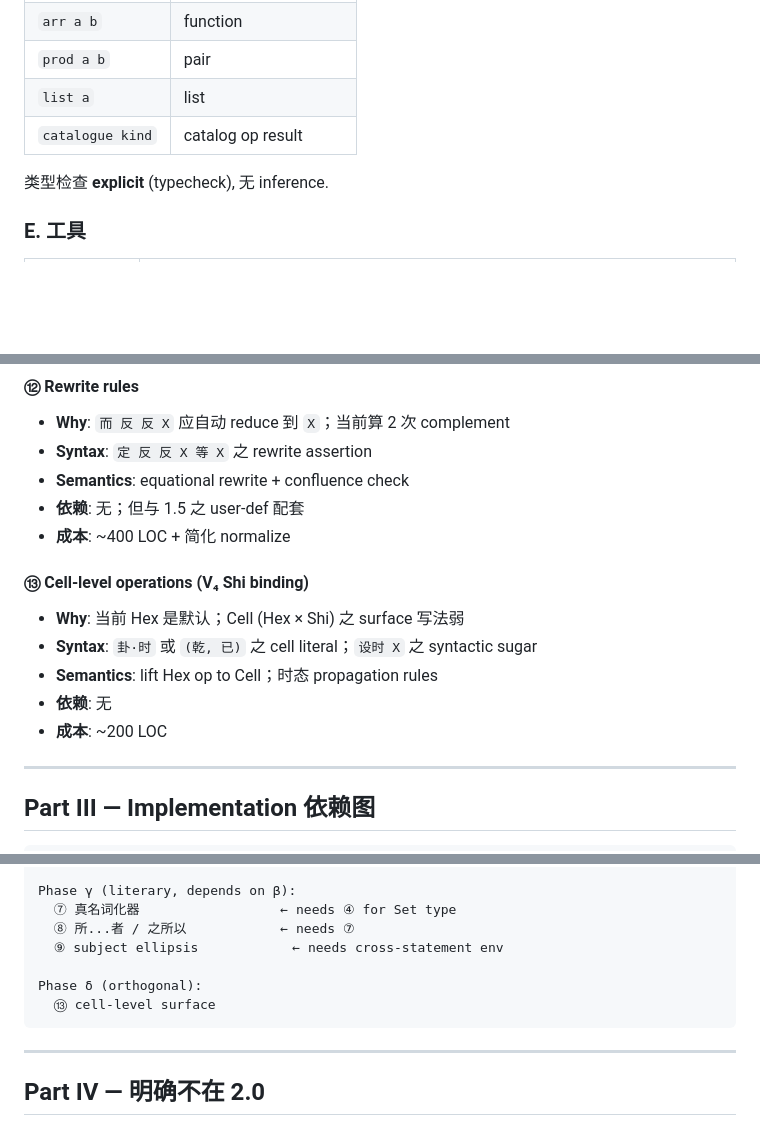
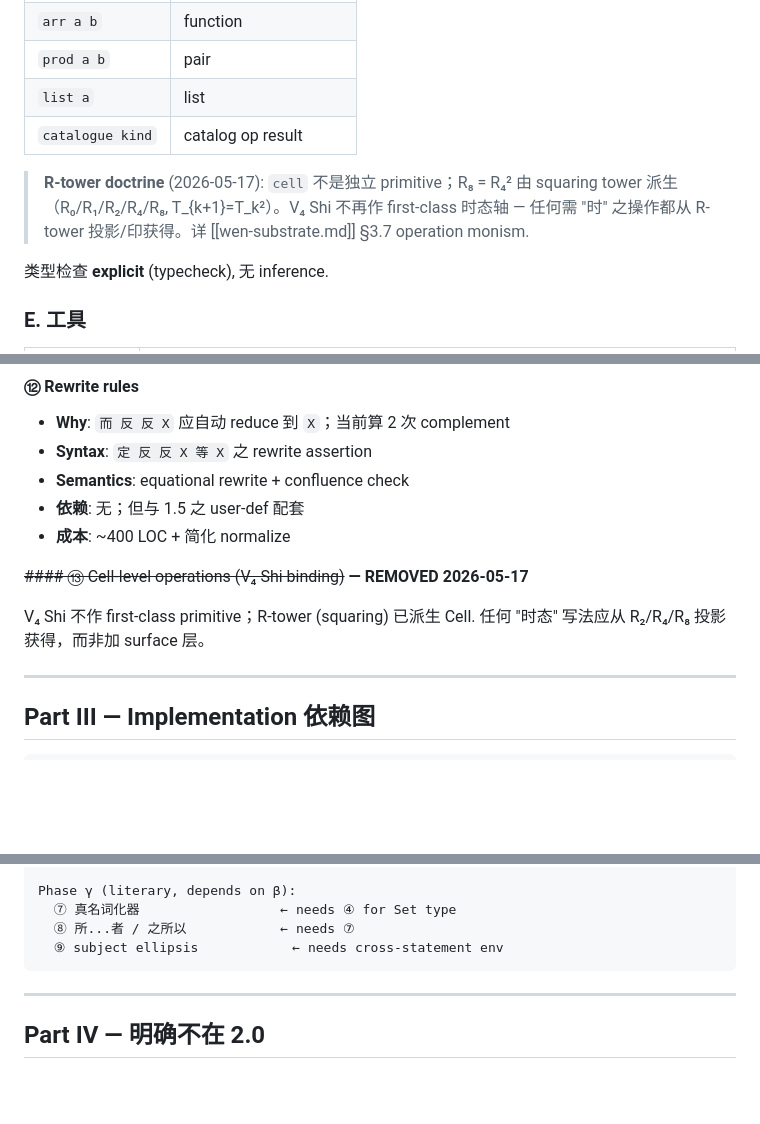
Before and after one commit to yongxu/DAO, a Markdown page: docs-next/10_formal_形式/wen-2.0-spec.md, 3 parts joined by grey strips. Rendered like a GitHub page; blank space fills up the shorter version.

Commit message:
docs(wen-2.0): drop ⑬ V₄ Shi surface — R-tower 派生 Cell
User directive 2026-05-17: V₄ Shi 不作 first-class primitive；
squaring tower (R₀/R₁/R₂/R₄/R₈, R_{k+1}=R_k²) 已派生 Cell.
任何 "时态" 写法应从 R-tower 投影获得，不加 surface 层。

Changes:
- 删 ⑬ 项 from Tier proposals (replace with REMOVED marker)
- 删 Phase δ from dependency graph
- 加 R-tower doctrine note in Type system section
- 加 V₄ Shi surface 入 Part IV (not-in-2.0)

Co-Authored-By: Claude Opus 4.7 (1M context) <noreply@anthropic.com>

````diff
--- a/docs-next/10_formal_形式/wen-2.0-spec.md
+++ b/docs-next/10_formal_形式/wen-2.0-spec.md
@@ -48,6 +48,8 @@
 | `prod a b` | pair |
 | `list a` | list |
 | `catalogue kind` | catalog op result |
+
+> **R-tower doctrine** (2026-05-17): `cell` 不是独立 primitive；R₈ = R₄² 由 squaring tower 派生（R₀/R₁/R₂/R₄/R₈, T_{k+1}=T_k²）。V₄ Shi 不再作 first-class 时态轴 — 任何需 "时" 之操作都从 R-tower 投影/印获得。详 [[wen-substrate.md]] §3.7 operation monism.
 
 类型检查 **explicit** (typecheck), 无 inference.
 
@@ -156,12 +158,10 @@
 - **依赖**: 无；但与 1.5 之 user-def 配套
 - **成本**: ~400 LOC + 简化 normalize
 
-#### ⑬ Cell-level operations (V₄ Shi binding)
-- **Why**: 当前 Hex 是默认；Cell (Hex × Shi) 之 surface 写法弱
-- **Syntax**: `卦·时` 或 `(乾, 已)` 之 cell literal；`设时 X` 之 syntactic sugar
-- **Semantics**: lift Hex op to Cell；时态 propagation rules
-- **依赖**: 无
-- **成本**: ~200 LOC
+~~#### ⑬ Cell-level operations (V₄ Shi binding)~~ **— REMOVED 2026-05-17**
+
+V₄ Shi 不作 first-class primitive；R-tower (squaring) 已派生 Cell.
+任何 "时态" 写法应从 R₂/R₄/R₈ 投影获得，而非加 surface 层。
 
 ---
 
@@ -185,9 +185,6 @@ Phase γ (literary, depends on β):
   ⑦ 真名词化器                  ← needs ④ for Set type
   ⑧ 所...者 / 之所以            ← needs ⑦
   ⑨ subject ellipsis            ← needs cross-statement env
-
-Phase δ (orthogonal):
-  ⑬ cell-level surface
 ```
 
 ---
````
Also changed, not shown: other parts of docs-next/10_formal_形式/wen-2.0-spec.md (+1 -0 lines).
